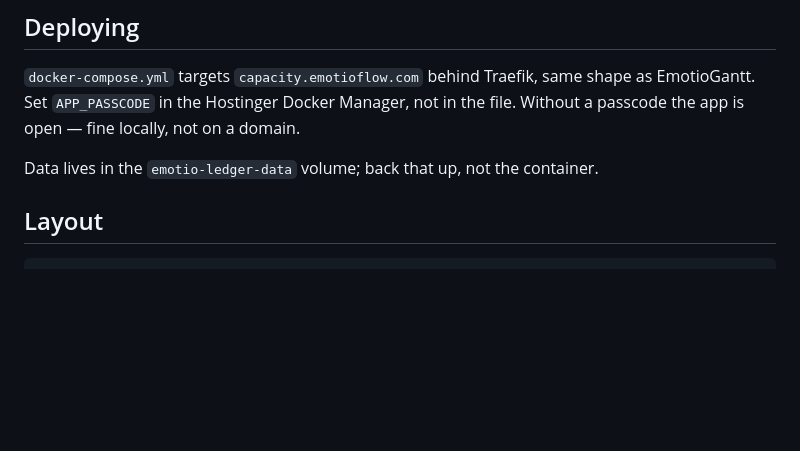
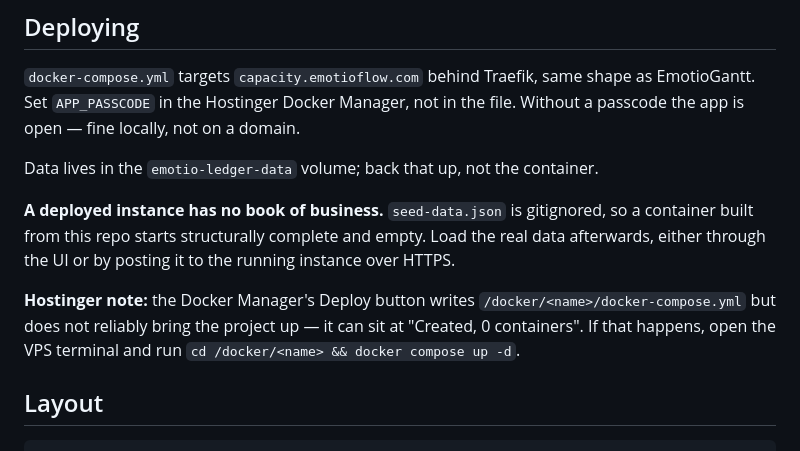
Before and after one commit to Chaosbane999/emotio-ledger, a Markdown page: README.md, the part around the change. Drawn GitHub-style; blank space fills up the shorter version.

Commit message:
Document deployed-instance seeding and the Hostinger deploy quirk
The Docker Manager writes the compose file but does not reliably run it; note
the manual 'docker compose up -d' fallback, and that a container built from this
repo starts empty because seed-data.json is gitignored.

Co-Authored-By: Claude Opus 5 <noreply@anthropic.com>

````diff
--- a/README.md
+++ b/README.md
@@ -135,6 +135,16 @@ the file. Without a passcode the app is open — fine locally, not on a domain.
 
 Data lives in the `emotio-ledger-data` volume; back that up, not the container.
 
+**A deployed instance has no book of business.** `seed-data.json` is gitignored,
+so a container built from this repo starts structurally complete and empty. Load
+the real data afterwards, either through the UI or by posting it to the running
+instance over HTTPS.
+
+**Hostinger note:** the Docker Manager's Deploy button writes
+`/docker/<name>/docker-compose.yml` but does not reliably bring the project up —
+it can sit at "Created, 0 containers". If that happens, open the VPS terminal and
+run `cd /docker/<name> && docker compose up -d`.
+
 ## Layout
 
 ```
````
